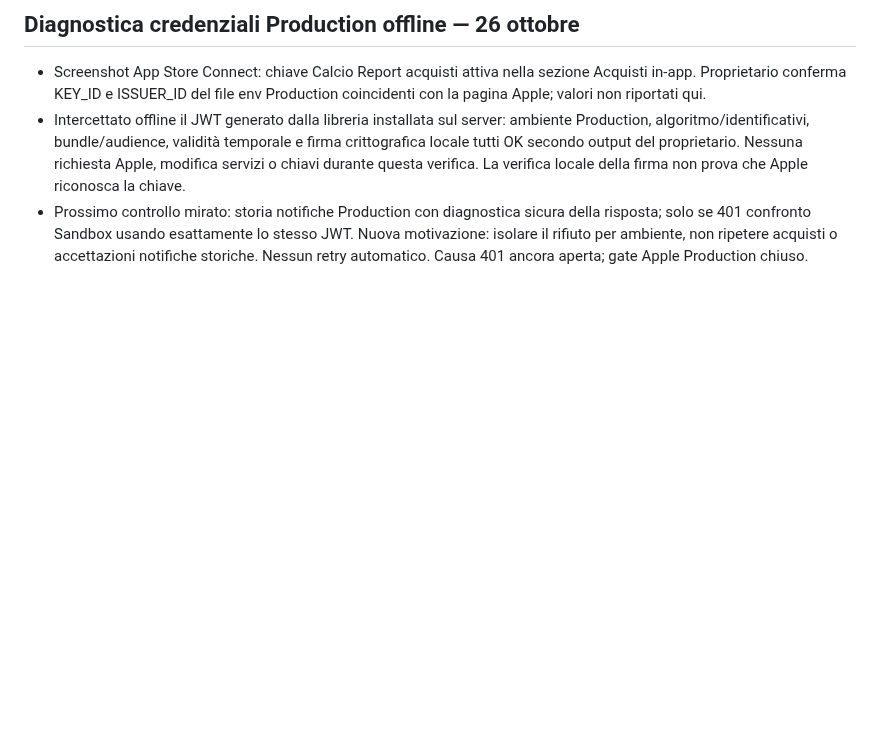
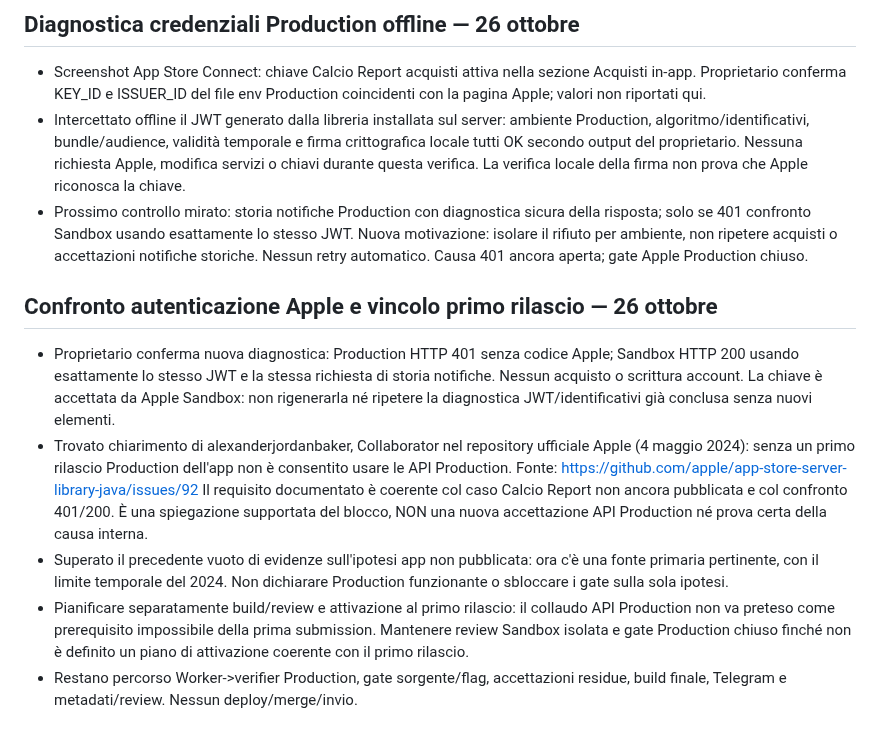
Before and after one commit to CiccioGamer00/calcio_report, a Markdown page: PROJECT_STATUS.md, the part around the change. Rendered like a GitHub page; blank space fills up the shorter version.

Commit message:
docs: record environment-specific Apple auth and first-release constraint

```diff
--- a/PROJECT_STATUS.md
+++ b/PROJECT_STATUS.md
@@ -672,3 +672,27 @@ migrazione D1, cutover PRO e test accettati.
   JWT. Nuova motivazione: isolare il rifiuto per ambiente, non ripetere
   acquisti o accettazioni notifiche storiche. Nessun retry automatico.
   Causa 401 ancora aperta; gate Apple Production chiuso.
+
+## Confronto autenticazione Apple e vincolo primo rilascio — 26 ottobre
+
+- Proprietario conferma nuova diagnostica: Production HTTP 401 senza codice
+  Apple; Sandbox HTTP 200 usando esattamente lo stesso JWT e la stessa
+  richiesta di storia notifiche. Nessun acquisto o scrittura account.
+  La chiave è accettata da Apple Sandbox: non rigenerarla né ripetere la
+  diagnostica JWT/identificativi già conclusa senza nuovi elementi.
+- Trovato chiarimento di alexanderjordanbaker, Collaborator nel repository
+  ufficiale Apple (4 maggio 2024): senza un primo rilascio Production dell'app
+  non è consentito usare le API Production.
+  Fonte: https://github.com/apple/app-store-server-library-java/issues/92
+  Il requisito documentato è coerente col caso Calcio Report non ancora
+  pubblicata e col confronto 401/200. È una spiegazione supportata del blocco,
+  NON una nuova accettazione API Production né prova certa della causa interna.
+- Superato il precedente vuoto di evidenze sull'ipotesi app non pubblicata:
+  ora c'è una fonte primaria pertinente, con il limite temporale del 2024.
+  Non dichiarare Production funzionante o sbloccare i gate sulla sola ipotesi.
+- Pianificare separatamente build/review e attivazione al primo rilascio:
+  il collaudo API Production non va preteso come prerequisito impossibile della
+  prima submission. Mantenere review Sandbox isolata e gate Production chiuso
+  finché non è definito un piano di attivazione coerente con il primo rilascio.
+- Restano percorso Worker->verifier Production, gate sorgente/flag, accettazioni
+  residue, build finale, Telegram e metadati/review. Nessun deploy/merge/invio.
```
